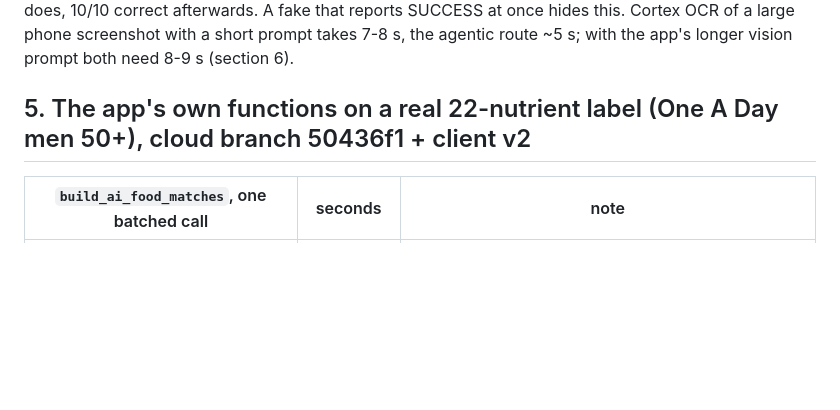
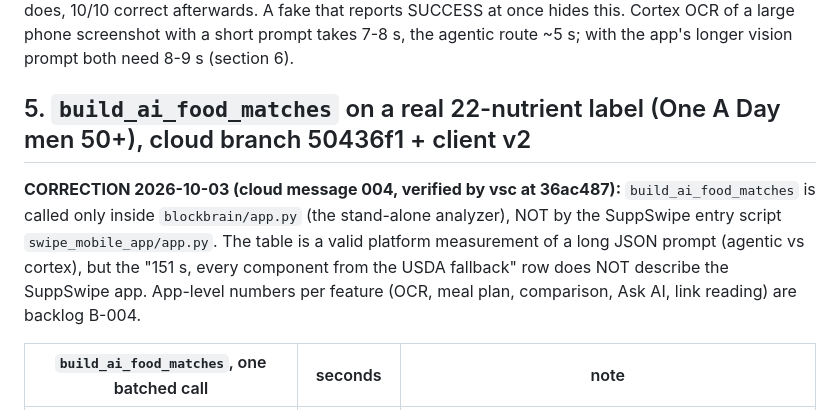
Before and after one commit to mhenkes92/SupplementMicronutrientReplacerApp, a Markdown page: collab/FACTS_BLOCKBRAIN.md, the part around the change. Drawn GitHub-style; blank space fills up the shorter version.

Commit message:
collab(vsc): message 006 - cloud fixes verified on Windows, v2 verified on its head (not landed), FACTS section 5 corrected, lane taken

```diff
--- a/collab/FACTS_BLOCKBRAIN.md
+++ b/collab/FACTS_BLOCKBRAIN.md
@@ -52,7 +52,12 @@ document". Wait for `status` SUCCESS (or tokens > 0): client v2 does, 10/10 corr
 once hides this. Cortex OCR of a large phone screenshot with a short prompt takes 7-8 s, the agentic route ~5 s; with the app's longer
 vision prompt both need 8-9 s (section 6).
 
-## 5. The app's own functions on a real 22-nutrient label (One A Day men 50+), cloud branch 50436f1 + client v2
+## 5. `build_ai_food_matches` on a real 22-nutrient label (One A Day men 50+), cloud branch 50436f1 + client v2
+**CORRECTION 2026-10-03 (cloud message 004, verified by vsc at 36ac487):** `build_ai_food_matches` is called only inside
+`blockbrain/app.py` (the stand-alone analyzer), NOT by the SuppSwipe entry script `swipe_mobile_app/app.py`. The table is a valid
+platform measurement of a long JSON prompt (agentic vs cortex), but the "151 s, every component from the USDA fallback" row does
+NOT describe the SuppSwipe app. App-level numbers per feature (OCR, meal plan, comparison, Ask AI, link reading) are backlog B-004.
+
 | `build_ai_food_matches`, one batched call | seconds | note |
 |---|---|---|
 | agentic route (branch default) | 150.9 | **app budget (150 s) exceeded -> every component silently from the local USDA fallback** |
```
Also changed, not shown: 1 other file.
